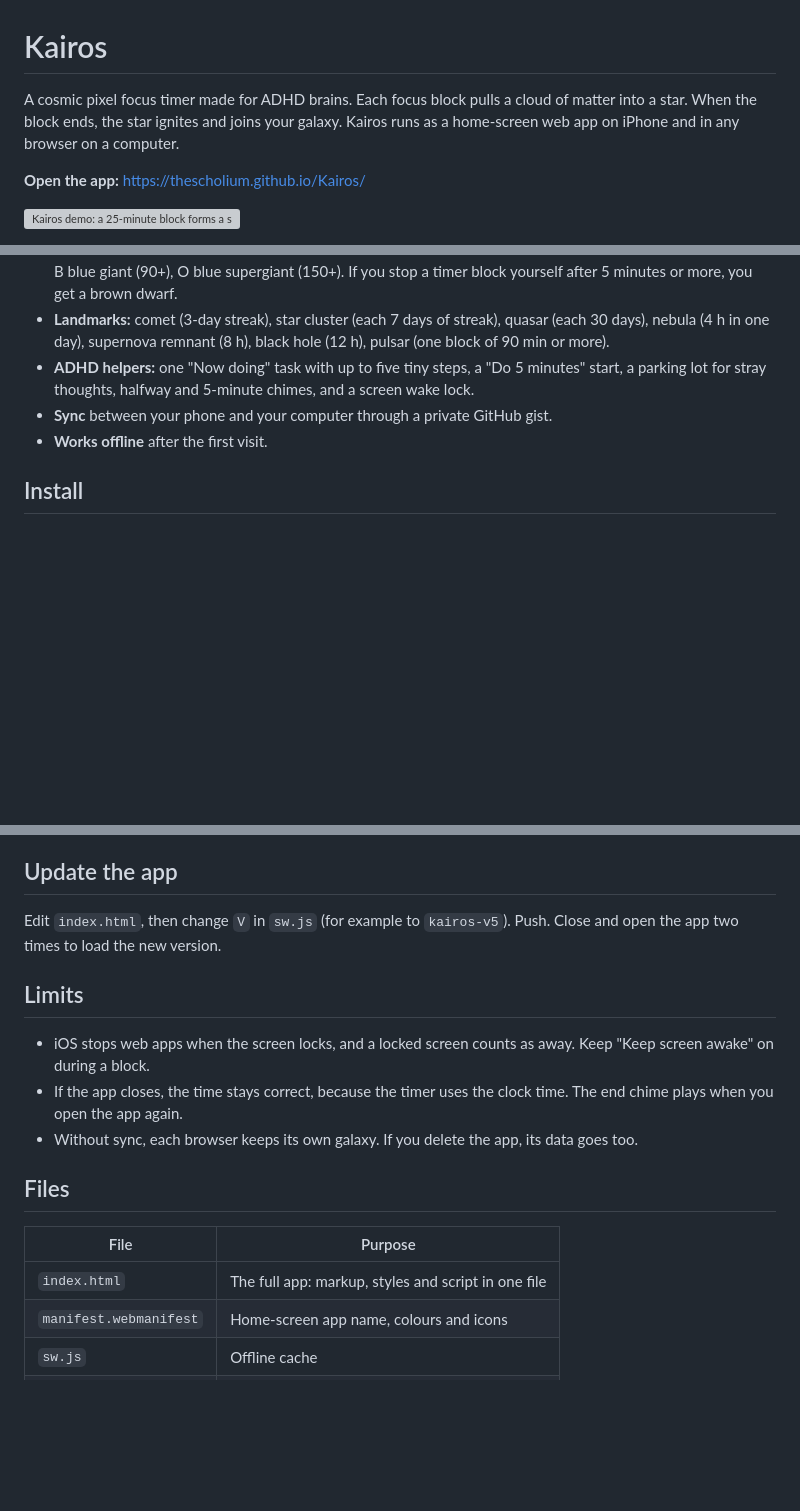
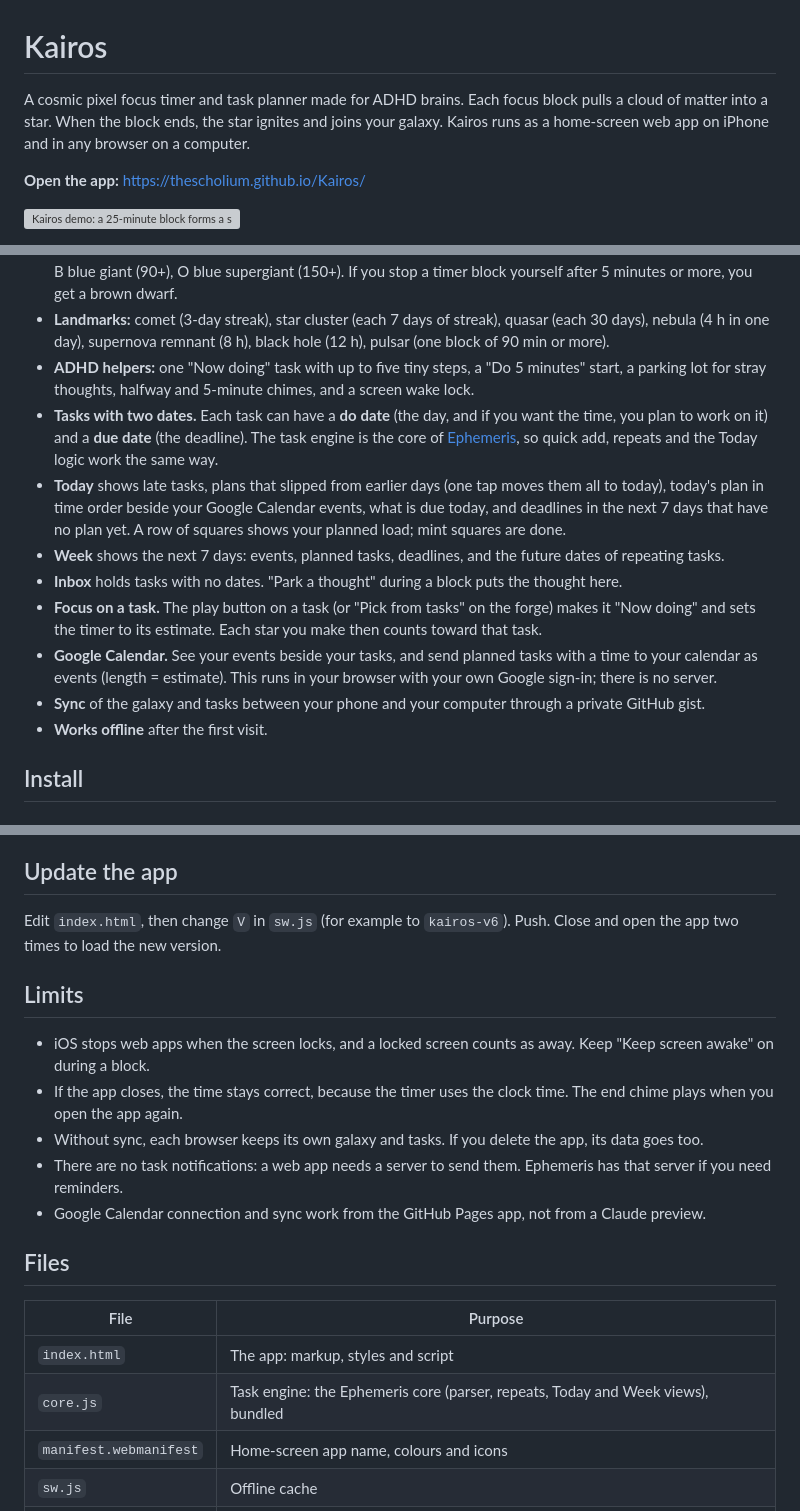
Before and after one commit to TheScholium/Kairos, a Markdown page: README.md, 3 parts joined by grey strips. GitHub-like rendering; blank space fills up the shorter version; grey boxes are pictures that could not be loaded.

```diff
--- a/README.md
+++ b/README.md
@@ -1,6 +1,6 @@
 # Kairos
 
-A cosmic pixel focus timer made for ADHD brains. Each focus block pulls a cloud of matter into a star. When the block ends, the star ignites and joins your galaxy. Kairos runs as a home-screen web app on iPhone and in any browser on a computer.
+A cosmic pixel focus timer and task planner made for ADHD brains. Each focus block pulls a cloud of matter into a star. When the block ends, the star ignites and joins your galaxy. Kairos runs as a home-screen web app on iPhone and in any browser on a computer.
 
 **Open the app:** https://thescholium.github.io/Kairos/
 
@@ -32,7 +38,13 @@ A cosmic pixel focus timer made for ADHD brains. Each focus block pulls a cloud
 - **Star types come from block length:** M red dwarf (under 10 min), K (10+), G like the Sun (25+), F (45+), A (60+), B blue giant (90+), O blue supergiant (150+). If you stop a timer block yourself after 5 minutes or more, you get a brown dwarf.
 - **Landmarks:** comet (3-day streak), star cluster (each 7 days of streak), quasar (each 30 days), nebula (4 h in one day), supernova remnant (8 h), black hole (12 h), pulsar (one block of 90 min or more).
 - **ADHD helpers:** one "Now doing" task with up to five tiny steps, a "Do 5 minutes" start, a parking lot for stray thoughts, halfway and 5-minute chimes, and a screen wake lock.
-- **Sync** between your phone and your computer through a private GitHub gist.
+- **Tasks with two dates.** Each task can have a **do date** (the day, and if you want the time, you plan to work on it) and a **due date** (the deadline). The task engine is the core of [Ephemeris](https://github.com/TheScholium/ephemeris), so quick add, repeats and the Today logic work the same way.
+- **Today** shows late tasks, plans that slipped from earlier days (one tap moves them all to today), today's plan in time order beside your Google Calendar events, what is due today, and deadlines in the next 7 days that have no plan yet. A row of squares shows your planned load; mint squares are done.
+- **Week** shows the next 7 days: events, planned tasks, deadlines, and the future dates of repeating tasks.
+- **Inbox** holds tasks with no dates. "Park a thought" during a block puts the thought here.
+- **Focus on a task.** The play button on a task (or "Pick from tasks" on the forge) makes it "Now doing" and sets the timer to its estimate. Each star you make then counts toward that task.
+- **Google Calendar.** See your events beside your tasks, and send planned tasks with a time to your calendar as events (length = estimate). This runs in your browser with your own Google sign-in; there is no server.
+- **Sync** of the galaxy and tasks between your phone and your computer through a private GitHub gist.
 - **Works offline** after the first visit.
 
 ## Install
@@ -60,19 +107,22 @@ After that, each device pulls when you open it and pushes about 4 seconds after
 
 ## Update the app
 
-Edit `index.html`, then change `V` in `sw.js` (for example to `kairos-v5`). Push. Close and open the app two times to load the new version.
+Edit `index.html`, then change `V` in `sw.js` (for example to `kairos-v6`). Push. Close and open the app two times to load the new version.
 
 ## Limits
 
 - iOS stops web apps when the screen locks, and a locked screen counts as away. Keep "Keep screen awake" on during a block.
 - If the app closes, the time stays correct, because the timer uses the clock time. The end chime plays when you open the app again.
-- Without sync, each browser keeps its own galaxy. If you delete the app, its data goes too.
+- Without sync, each browser keeps its own galaxy and tasks. If you delete the app, its data goes too.
+- There are no task notifications: a web app needs a server to send them. Ephemeris has that server if you need reminders.
+- Google Calendar connection and sync work from the GitHub Pages app, not from a Claude preview.
 
 ## Files
 
 | File | Purpose |
 |---|---|
-| `index.html` | The full app: markup, styles and script in one file |
+| `index.html` | The app: markup, styles and script |
+| `core.js` | Task engine: the Ephemeris core (parser, repeats, Today and Week views), bundled |
 | `manifest.webmanifest` | Home-screen app name, colours and icons |
 | `sw.js` | Offline cache |
 | `icon-*.png` | App icons |
```
Also changed, not shown: other parts of README.md (+43 -2 lines), docs/desktop-tasks.png (added), docs/phone-task-detail.png (added), docs/phone-tasks-today.png (added), docs/phone-tasks-week.png (added), 3 other files.
